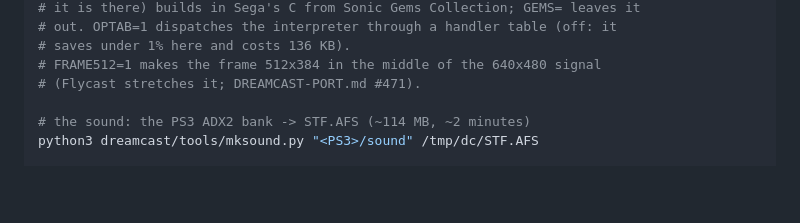
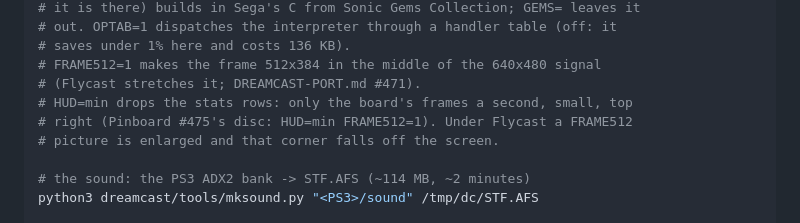
Before and after one commit to biggestsonicfan/m2-hle2, a Markdown page: dreamcast/README.md, the part around the change. Drawn GitHub-style; blank space fills up the shorter version.

Commit message:
Dreamcast: STF's HUD=min FRAME512=1 disc, fps only (#475)
Co-Authored-By: Claude Opus 5.5 <noreply@anthropic.com>

```diff
--- a/dreamcast/README.md
+++ b/dreamcast/README.md
@@ -34,6 +34,9 @@ make -C dreamcast OUT=/tmp/dc AOT="<PS3>/stf_rom/rom_code1.bin"
 # saves under 1% here and costs 136 KB).
 # FRAME512=1 makes the frame 512x384 in the middle of the 640x480 signal
 # (Flycast stretches it; DREAMCAST-PORT.md #471).
+# HUD=min drops the stats rows: only the board's frames a second, small, top
+# right (Pinboard #475's disc: HUD=min FRAME512=1). Under Flycast a FRAME512
+# picture is enlarged and that corner falls off the screen.
 
 # the sound: the PS3 ADX2 bank -> STF.AFS (~114 MB, ~2 minutes)
 python3 dreamcast/tools/mksound.py "<PS3>/sound" /tmp/dc/STF.AFS
```
